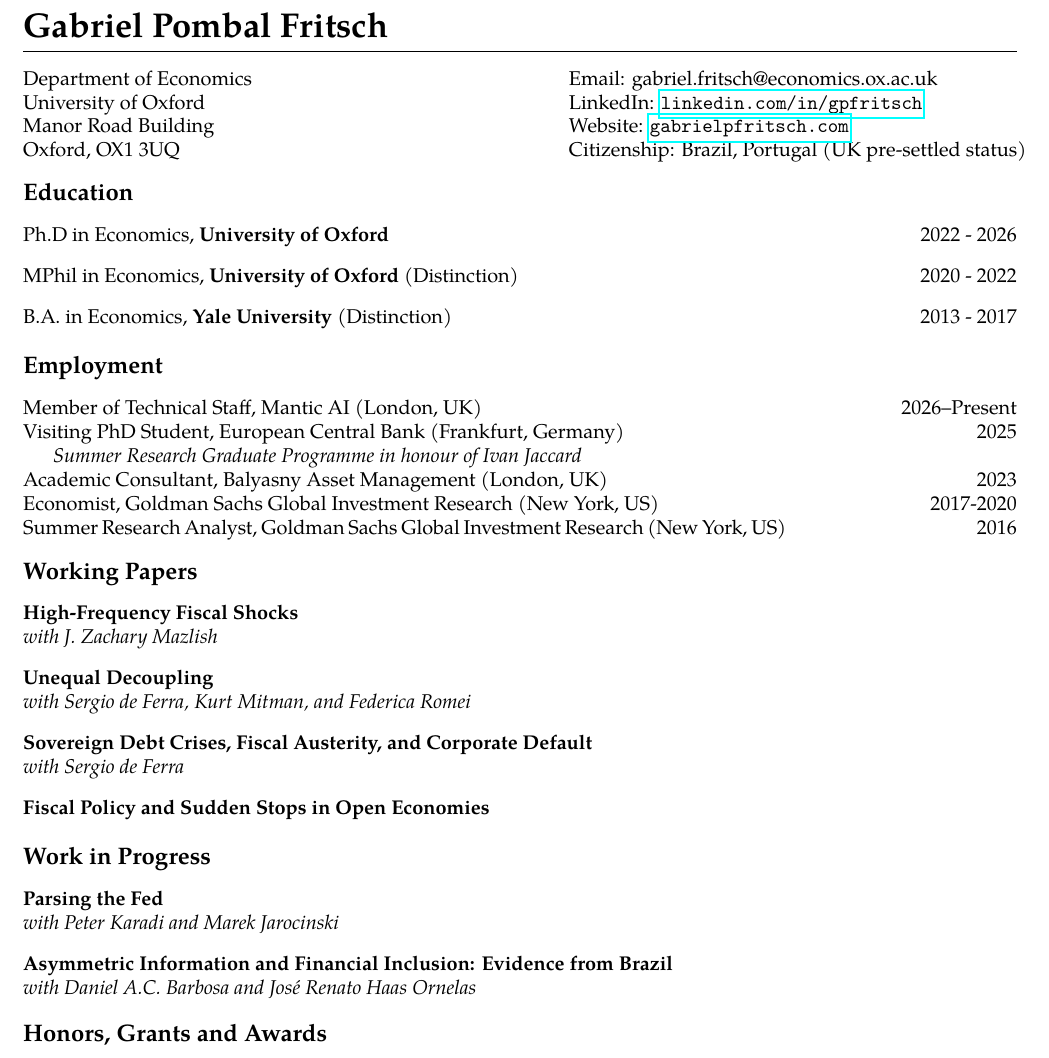
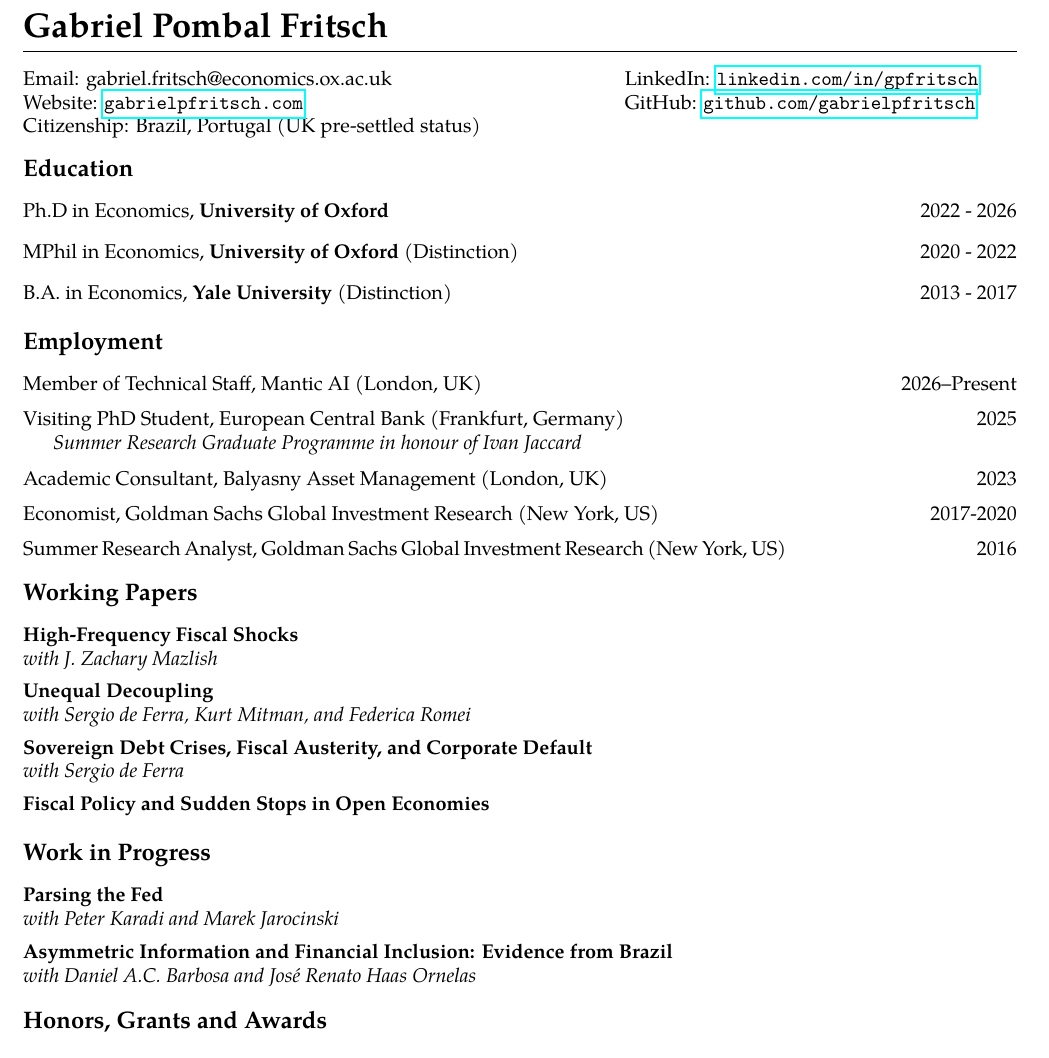
Before and after one commit to gabrielpfritsch/gabrielpfritsch.github.io, a LaTeX CV (cv/cv.tex): part of page 1 of 2, cut so that both start at the same text. Compiled offline with pdfLaTeX.

Commit message:
Drop the postal address, add GitHub, and retune spacing
The department address goes, since it stops being true at the end of the PhD;
GitHub takes its place in a two-column contact block. The column gap is 1in,
the widest that does not overrun the text block.

Employment entries get more air, paper entries less.

```diff
--- a/cv/cv.tex
+++ b/cv/cv.tex
@@ -30,11 +30,10 @@
 \vspace{3mm}
 
 \noindent
-\begin{tabular}{@{} l @{\hspace{2.2in}} l @{}}
-Department of Economics    & Email: gabriel.fritsch@economics.ox.ac.uk \\
-University of Oxford      & LinkedIn: \href{https://www.linkedin.com/in/gpfritsch/}{\texttt{linkedin.com/in/gpfritsch}}  \\
-Manor Road Building       & Website: \href{https://www.gabrielpfritsch.com/}{\texttt{gabrielpfritsch.com}}  \\
-Oxford, OX1 3UQ          & Citizenship: Brazil, Portugal (UK pre-settled status)  \\
+\begin{tabular}{@{} l @{\hspace{1.0in}} l @{}}
+Email: gabriel.fritsch@economics.ox.ac.uk & LinkedIn: \href{https://www.linkedin.com/in/gpfritsch/}{\texttt{linkedin.com/in/gpfritsch}} \\
+Website: \href{https://www.gabrielpfritsch.com/}{\texttt{gabrielpfritsch.com}} & GitHub: \href{https://github.com/gabrielpfritsch}{\texttt{github.com/gabrielpfritsch}} \\
+Citizenship: Brazil, Portugal (UK pre-settled status) & \\
 \end{tabular}
 
 % EDUCATION
@@ -78,18 +77,26 @@ Oxford, OX1 3UQ          & Citizenship: Brazil, Portugal (UK pre-settled status)
 2026--Present
 \end{minipage}
 
+\vspace{2mm}
+
 \noindent Visiting PhD Student, European Central Bank (Frankfurt, Germany) \hfill \begin{minipage}[t]{4cm}\raggedleft
 2025
 \end{minipage} \\
 \indent \textit{Summer Research Graduate Programme in honour of Ivan Jaccard}
 
+\vspace{2mm}
+
 \noindent Academic Consultant, Balyasny Asset Management (London, UK) \hfill \begin{minipage}[t]{4cm}\raggedleft
 2023
 \end{minipage}
 
+\vspace{2mm}
+
 \noindent Economist, Goldman Sachs Global Investment Research (New York, US) \hfill \begin{minipage}[t]{3cm}\raggedleft
 2017-2020
 \end{minipage}
+
+\vspace{2mm}
 
 \noindent Summer Research Analyst, Goldman Sachs Global Investment Research (New York, US) \hfill \begin{minipage}[t]{4cm}\raggedleft
 2016
@@ -106,19 +113,19 @@ Oxford, OX1 3UQ          & Citizenship: Brazil, Portugal (UK pre-settled status)
 
 \noindent \textit{with J. Zachary Mazlish}
 
-\vspace{3mm}
+\vspace{1.5mm}
 
 \noindent \textbf{Unequal Decoupling}
 
 \noindent \textit{with Sergio de Ferra, Kurt Mitman, and Federica Romei}
 
-\vspace{3mm}
+\vspace{1.5mm}
 
 \noindent \textbf{Sovereign Debt Crises, Fiscal Austerity, and Corporate Default}
 
 \noindent \textit{with Sergio de Ferra}
 
-\vspace{3mm}
+\vspace{1.5mm}
 
 \noindent \textbf{Fiscal Policy and Sudden Stops in Open Economies}
 
@@ -132,7 +139,7 @@ Oxford, OX1 3UQ          & Citizenship: Brazil, Portugal (UK pre-settled status)
 
 \noindent \textit{with Peter Karadi and Marek Jarocinski}
 
-\vspace{3mm}
+\vspace{1.5mm}
 
 \noindent \textbf{Asymmetric Information and Financial Inclusion: Evidence from Brazil}
 
```
Also changed, not shown: files/cv.pdf.
